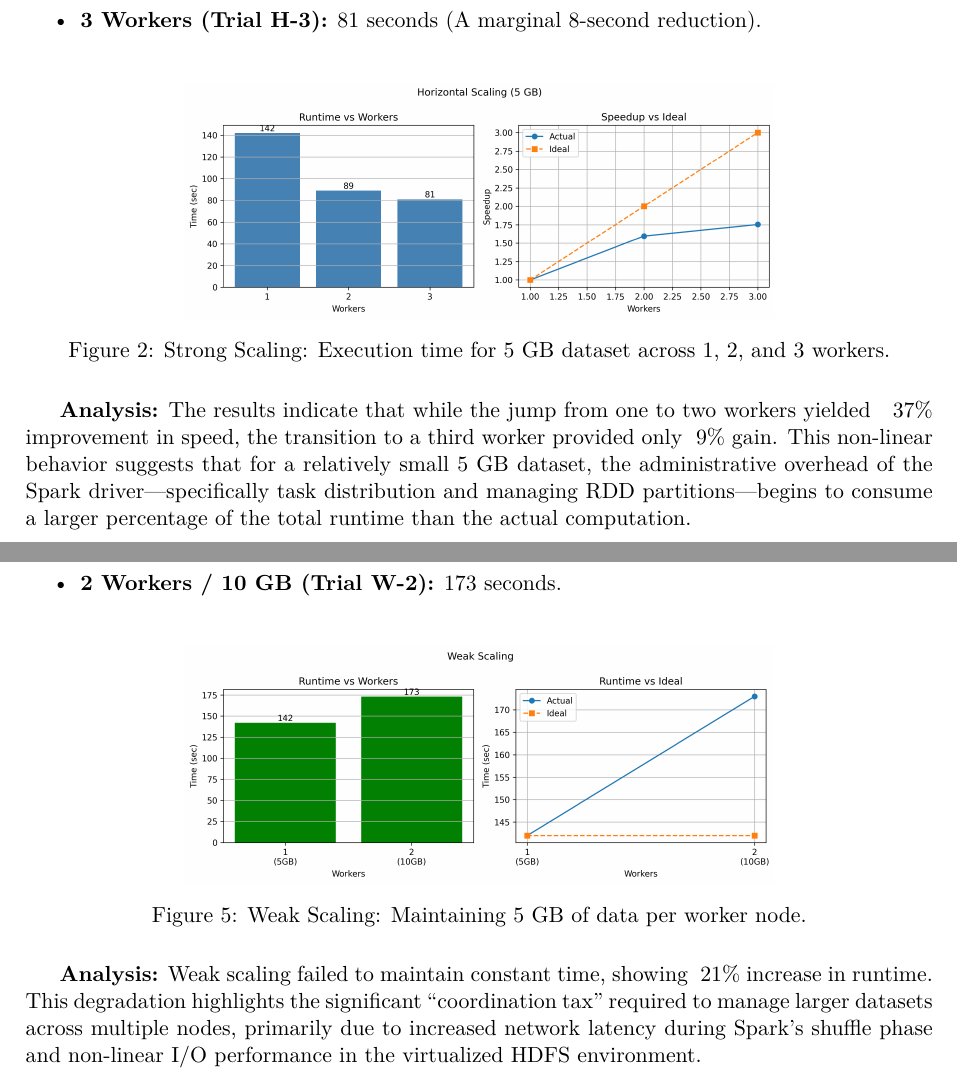
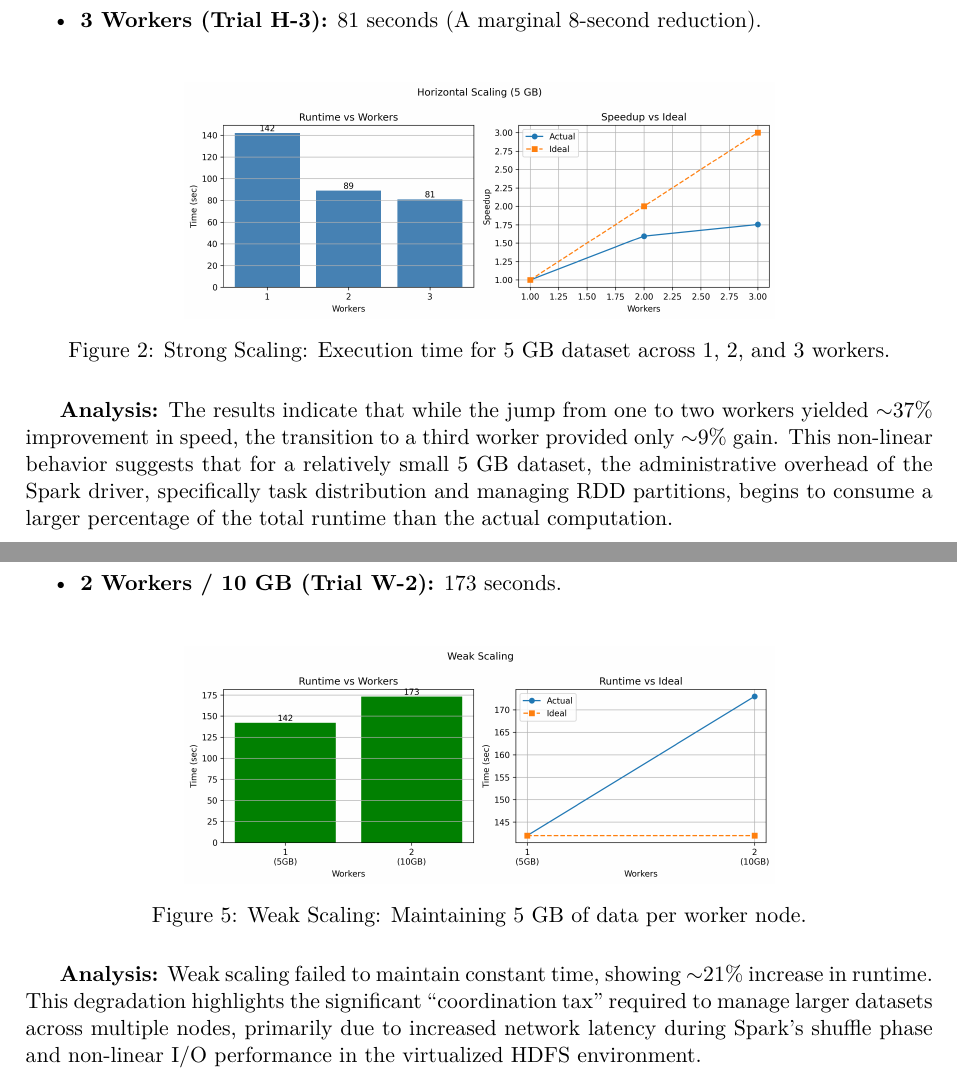
Before and after one commit to bdtiger/data-engineering-I-project, a LaTeX document (project-report/report.tex, which reads project-report/sections/experiments.tex): two parts of pages 8 and 9 of 12, joined at a grey line, cut so that both start at the same text. Compiled offline with pdfLaTeX.

Commit message:
changed experiments section

```diff
--- a/project-report/sections/experiments.tex
+++ b/project-report/sections/experiments.tex
@@ -29,7 +29,7 @@ Using a fixed 5~GB workload and 2 cores per worker, we observed a clear trend of
     \label{fig:horizontal_scaling}
 \end{figure}
 
-\textbf{Analysis:} The results indicate that while the jump from one to two workers yielded ~ 37\% improvement in speed, the transition to a third worker provided only ~9\% gain. This non-linear behavior suggests that for a relatively small 5~GB dataset, the administrative overhead of the Spark driver—specifically task distribution and managing RDD partitions—begins to consume a larger percentage of the total runtime than the actual computation.
+\textbf{Analysis:} The results indicate that while the jump from one to two workers yielded $\mathtt{\sim}$37\% improvement in speed, the transition to a third worker provided only $\mathtt{\sim}$9\% gain. This non-linear behavior suggests that for a relatively small 5~GB dataset, the administrative overhead of the Spark driver, specifically task distribution and managing RDD partitions, begins to consume a larger percentage of the total runtime than the actual computation.
 
 \subsection{Vertical Scaling}
 We compared 1 vs. 2 cores on a fixed 3-worker cluster to determine the impact of compute density on different data scales:
@@ -73,7 +73,7 @@ Ideal weak scaling assumes a constant runtime when resources grow at the same ra
     \label{fig:weak_scaling}
 \end{figure}
 
-\textbf{Analysis:} Weak scaling failed to maintain constant time, showing ~21\% increase in runtime. This degradation highlights the significant ``coordination tax'' required to manage larger datasets across multiple nodes, primarily due to increased network latency during Spark's shuffle phase and non-linear I/O performance in the virtualized HDFS environment.
+\textbf{Analysis:} Weak scaling failed to maintain constant time, showing $\mathtt{\sim}$21\% increase in runtime. This degradation highlights the significant ``coordination tax'' required to manage larger datasets across multiple nodes, primarily due to increased network latency during Spark's shuffle phase and non-linear I/O performance in the virtualized HDFS environment.
 
 \subsection{Bottleneck Identification}
 A critical observation is the ``Performance Floor'' at the $\sim$80-second mark. Trials H-3 (81s), V-2 (80s), and V-4 (80s) all converged here, regardless of data size or CPU cores. Some of the possible causes are:
```
Also changed, not shown: project-report/report.pdf.
